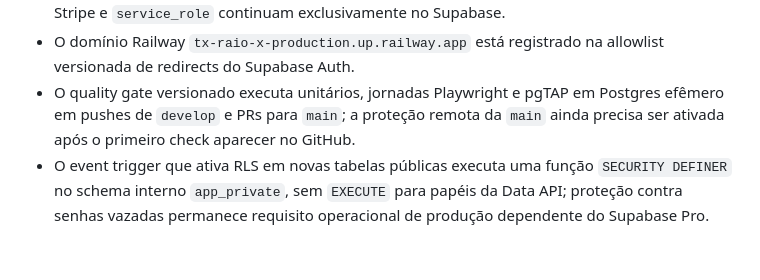
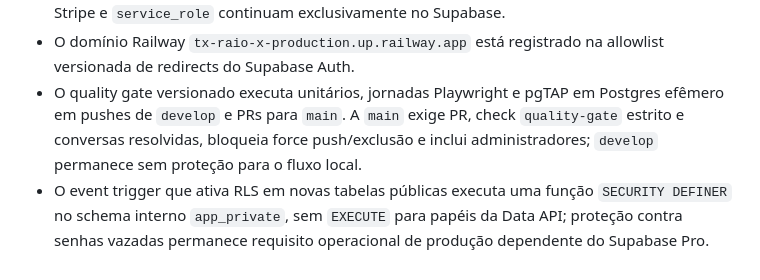
Before and after one commit to vinnitog/TX-Raio-X, a Markdown page: PROJECT_CONTEXT.md, the part around the change. GitHub-like rendering.

Commit message:
docs: record main branch protection

```diff
--- a/PROJECT_CONTEXT.md
+++ b/PROJECT_CONTEXT.md
@@ -123,5 +123,5 @@ git diff --check
 - O atalho de teclado para o conteúdo principal possui ocultação crítica inline: continua acessível no primeiro Tab e não aparece sem estilo ao voltar das páginas legais durante uma troca de cache do PWA.
 - O Railway está preparado como nova hospedagem estática por Docker/Caddy, com allowlist idêntica ao artefato público, porta dinâmica, `/health`, headers de segurança, cache compatível com o service worker e logs minimizados. GitHub Pages permanece durante a transição; secrets Stripe e `service_role` continuam exclusivamente no Supabase.
 - O domínio Railway `tx-raio-x-production.up.railway.app` está registrado na allowlist versionada de redirects do Supabase Auth.
-- O quality gate versionado executa unitários, jornadas Playwright e pgTAP em Postgres efêmero em pushes de `develop` e PRs para `main`; a proteção remota da `main` ainda precisa ser ativada após o primeiro check aparecer no GitHub.
+- O quality gate versionado executa unitários, jornadas Playwright e pgTAP em Postgres efêmero em pushes de `develop` e PRs para `main`. A `main` exige PR, check `quality-gate` estrito e conversas resolvidas, bloqueia force push/exclusão e inclui administradores; `develop` permanece sem proteção para o fluxo local.
 - O event trigger que ativa RLS em novas tabelas públicas executa uma função `SECURITY DEFINER` no schema interno `app_private`, sem `EXECUTE` para papéis da Data API; proteção contra senhas vazadas permanece requisito operacional de produção dependente do Supabase Pro.
```
Also changed, not shown: ROADMAP.md (+1 -1 lines), docs/OPERATIONS.md (+6 -6 lines).
